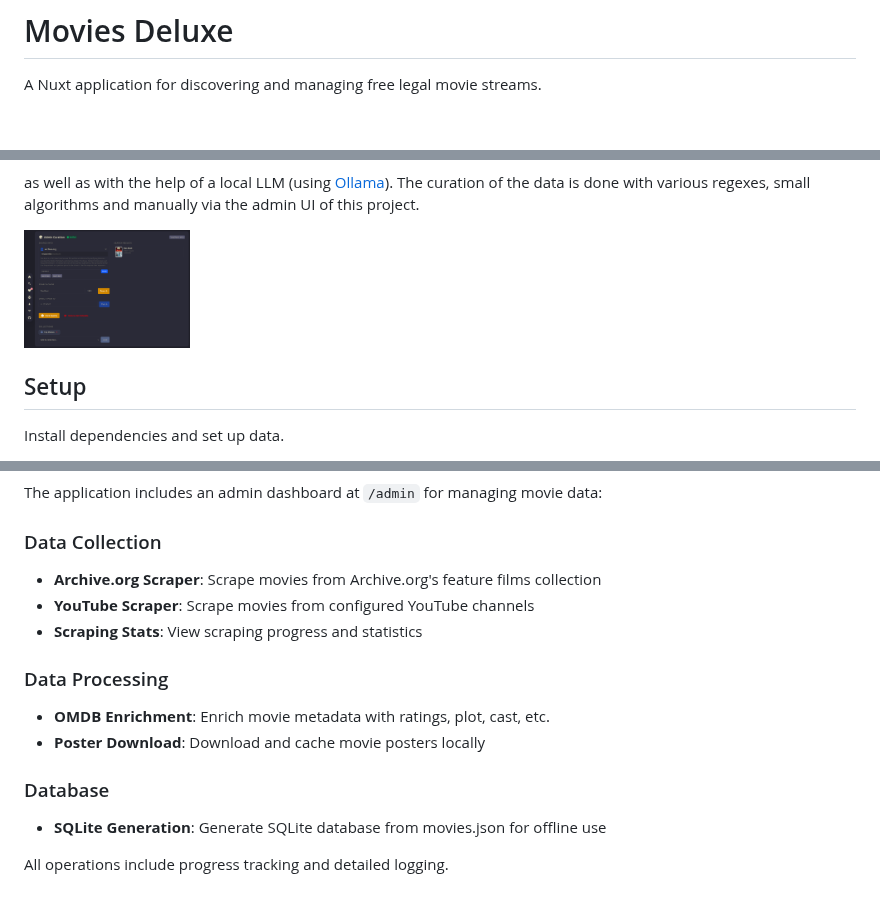
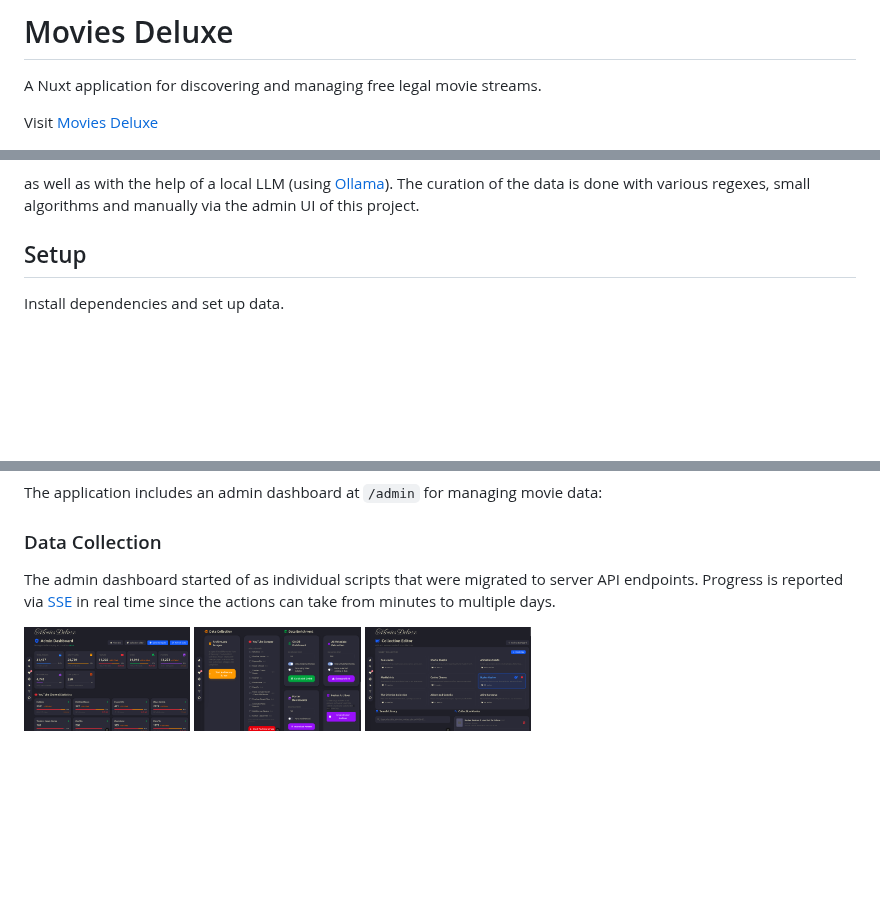
Before and after one commit to select/movies-deluxe, a Markdown page: README.md, 3 parts joined by grey strips. GitHub-like rendering; pictures changed too: docs/screenshots/movies-deluxe-admin-collection.png (added), docs/screenshots/movies-deluxe-admin-scrape.png (added), docs/screenshots/movies-deluxe-admin-stats.png (added); blank space fills up the shorter version.

Commit message:
docs: add more readme updates with screenshots

```diff
--- a/README.md
+++ b/README.md
@@ -1,6 +1,8 @@
 # Movies Deluxe
 
 A Nuxt application for discovering and managing free legal movie streams.
+
+Visit [Movies Deluxe](https://select.github.io/movies/)
 
 <img src="https://github.com/select/movies-deluxe/blob/main/docs/screenshots/movies-deluxe-collections.png?raw=true" alt="Curated Collections" width="60%" /> <img src="https://github.com/select/movies-deluxe/blob/main/docs/screenshots/movies-deluxe-liked.png?raw=true" alt="Liked Movies" width="16%" /> <img src="https://github.com/select/movies-deluxe/blob/main/docs/screenshots/movies-deluxe-movie.png?raw=true" alt="Movie View" width="18%" />
 
@@ -30,8 +32,6 @@ Data is collected via multiple APIs
 - [OMDB](https://www.omdbapi.com/)
 
 as well as with the help of a local LLM (using [Ollama](https://ollama.com/)). The curation of the data is done with various regexes, small algorithms and manually via the admin UI of this project.
-
-<img src="https://github.com/select/movies-deluxe/blob/main/docs/screenshots/movies-deluxe-curation.png?raw=true" alt="Movie View" width="20%" />
 
 ## Setup
 
@@ -114,17 +114,6 @@ The application includes an admin dashboard at `/admin` for managing movie data:
 
 ### Data Collection
 
-- **Archive.org Scraper**: Scrape movies from Archive.org's feature films collection
-- **YouTube Scraper**: Scrape movies from configured YouTube channels
-- **Scraping Stats**: View scraping progress and statistics
+The admin dashboard started of as individual scripts that were migrated to server API endpoints. Progress is reported via [SSE](https://en.wikipedia.org/wiki/Server-sent_events) in real time since the actions can take from minutes to multiple days.
 
-### Data Processing
-
-- **OMDB Enrichment**: Enrich movie metadata with ratings, plot, cast, etc.
-- **Poster Download**: Download and cache movie posters locally
-
-### Database
-
-- **SQLite Generation**: Generate SQLite database from movies.json for offline use
-
-All operations include progress tracking and detailed logging.
+<img src="https://github.com/select/movies-deluxe/blob/main/docs/screenshots/movies-deluxe-admin-stats.png?raw=true" alt="Admin Statistics" width="20%" /> <img src="https://github.com/select/movies-deluxe/blob/main/docs/screenshots/movies-deluxe-admin-scrape.png?raw=true" alt="Admin Scrape" width="20%" /> <img src="https://github.com/select/movies-deluxe/blob/main/docs/screenshots/movies-deluxe-admin-collection.png?raw=true" alt="Admin Collection Manager" width="20%" />
```
